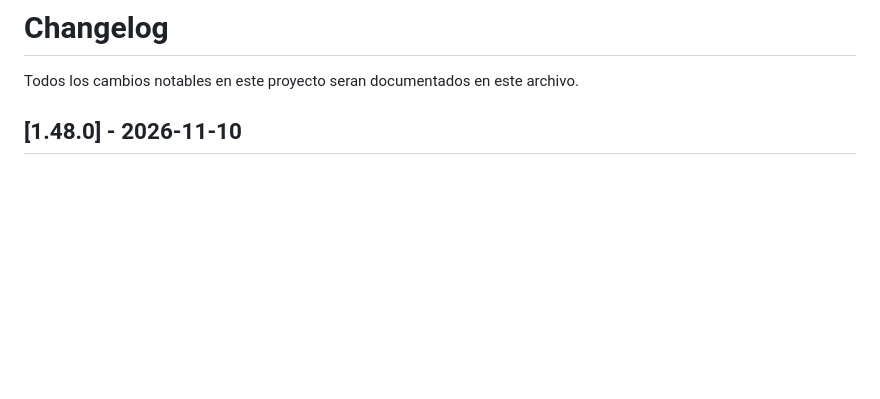
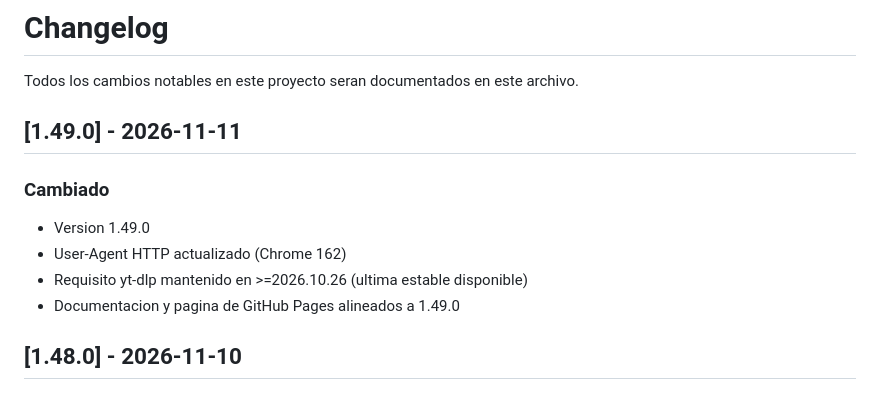
Before and after one commit to Doriogamer/DownloaderMD, a Markdown page: CHANGELOG.md, the part around the change. Drawn GitHub-style; blank space fills up the shorter version.

Commit message:
Add CHANGELOG entry for version 1.49.0

```diff
--- a/CHANGELOG.md
+++ b/CHANGELOG.md
@@ -1,6 +1,14 @@
 # Changelog
 
 Todos los cambios notables en este proyecto seran documentados en este archivo.
+
+## [1.49.0] - 2026-11-11
+
+### Cambiado
+- Version 1.49.0
+- User-Agent HTTP actualizado (Chrome 162)
+- Requisito yt-dlp mantenido en >=2026.10.26 (ultima estable disponible)
+- Documentacion y pagina de GitHub Pages alineados a 1.49.0
 
 ## [1.48.0] - 2026-11-10
 
```
